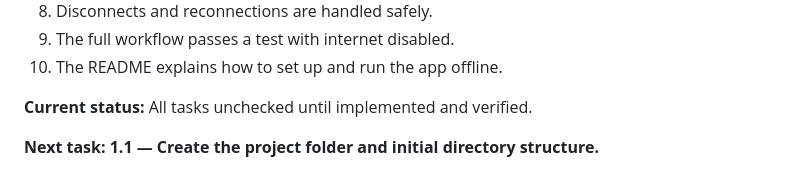
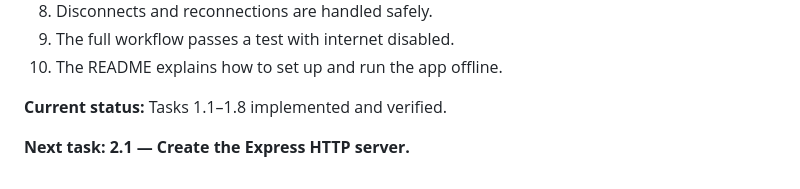
Before and after one commit to jskids/Shhhlangtol, a Markdown page: TASKS.MD, the part around one of its changes. GitHub-like rendering.

Commit message:
docs: mark tasks 1.1-1.8 complete in TASKS.MD

```diff
--- a/TASKS.MD
+++ b/TASKS.MD
@@ -244,6 +244,6 @@ The project is ready when:
 9. The full workflow passes a test with internet disabled.
 10. The README explains how to set up and run the app offline.
 
-**Current status:** All tasks unchecked until implemented and verified.
+**Current status:** Tasks 1.1–1.8 implemented and verified.
 
-**Next task:** **1.1 — Create the project folder and initial directory structure.**
+**Next task:** **2.1 — Create the Express HTTP server.**
```
Also changed, not shown: other parts of TASKS.MD (+8 -8 lines).
